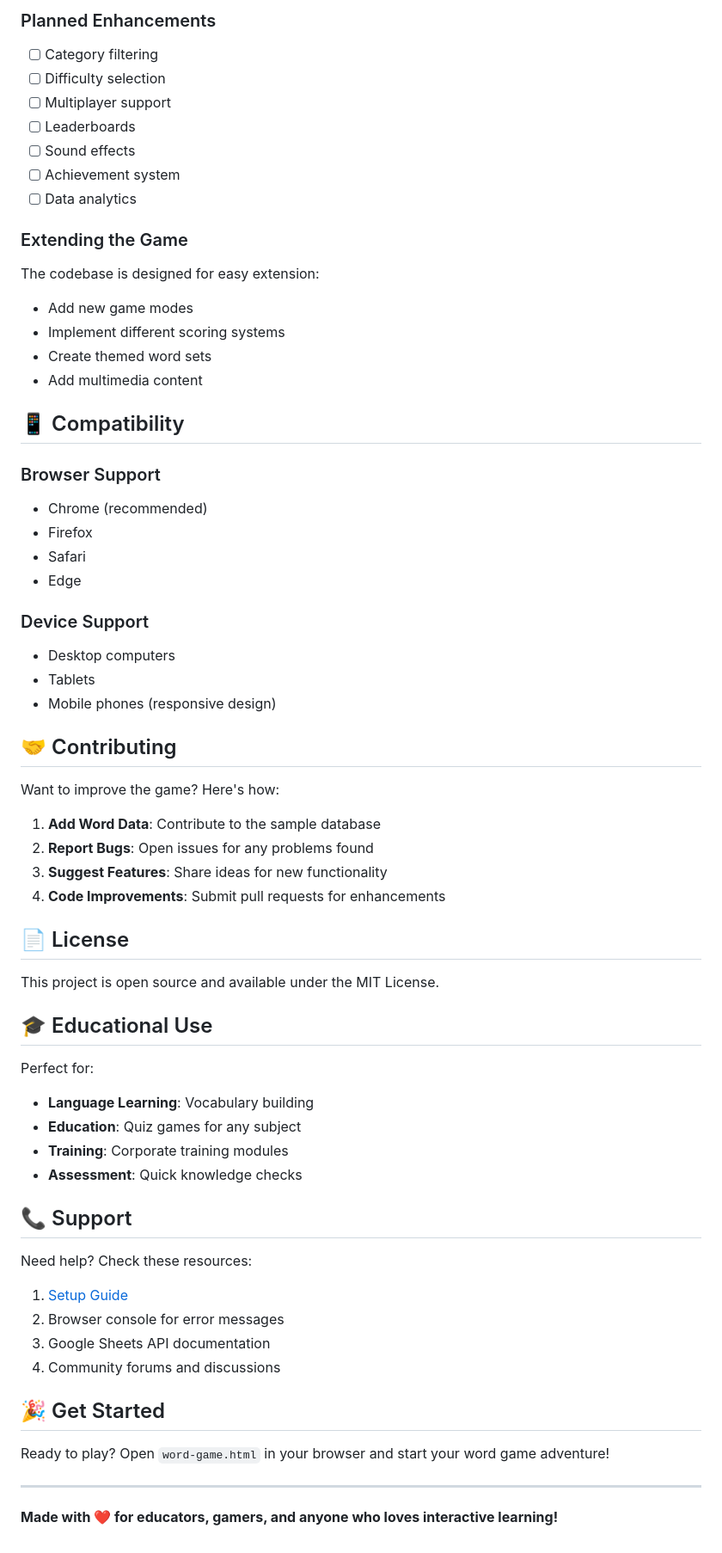
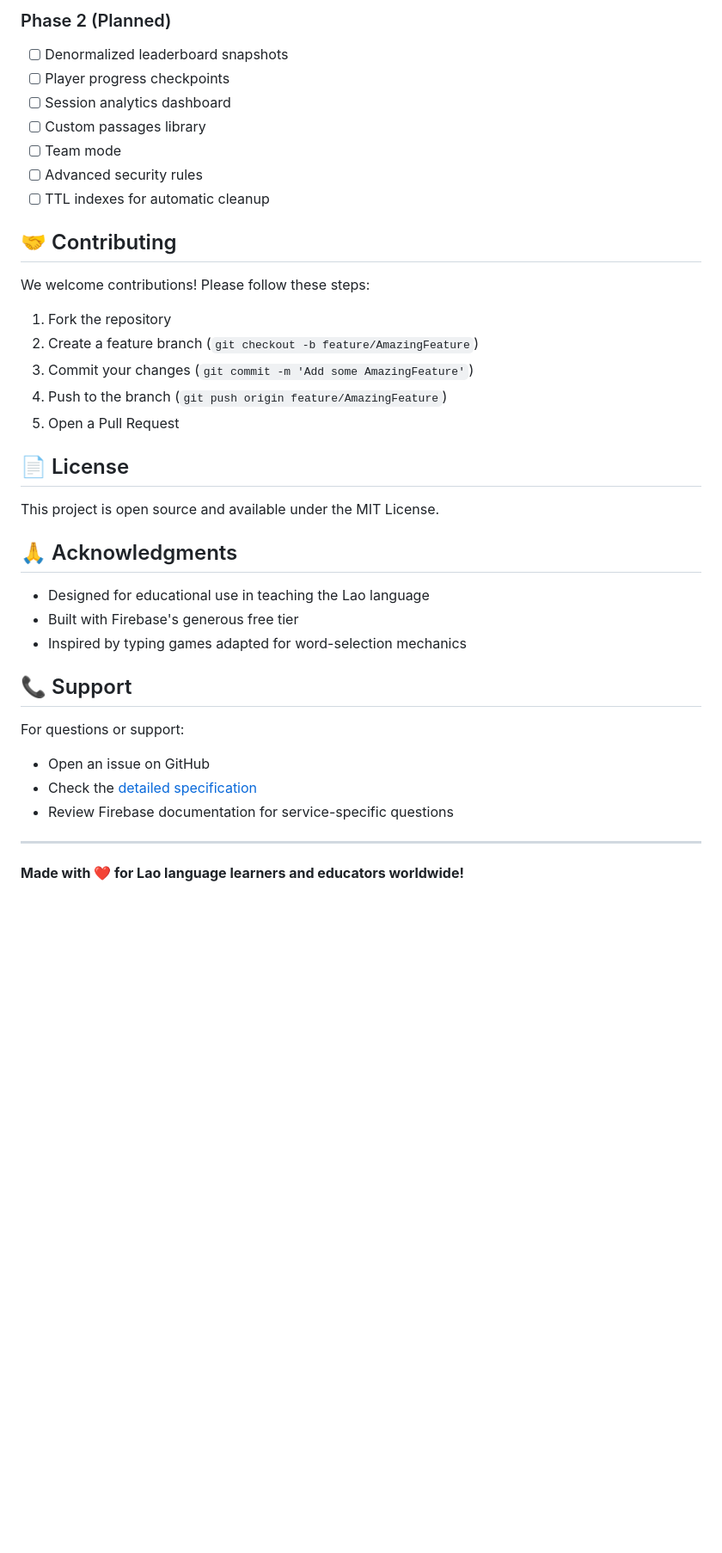
Before and after one commit to oudomsavanh/LaoTypo, a Markdown page: README.md, the part around one of its changes. Shown at 86% size. GitHub-like rendering; blank space fills up the shorter version.

```diff
--- a/README.md
+++ b/README.md
@@ -144,65 +185,39 @@ Open browser console and check for error messages. The game provides detailed lo
-### Planned Enhancements
-- [ ] Category filtering
-- [ ] Difficulty selection
-- [ ] Multiplayer support
-- [ ] Leaderboards
-- [ ] Sound effects
-- [ ] Achievement system
-- [ ] Data analytics
-
-### Extending the Game
-The codebase is designed for easy extension:
-- Add new game modes
-- Implement different scoring systems
-- Create themed word sets
-- Add multimedia content
-
-## 📱 Compatibility
-
-### Browser Support
-- Chrome (recommended)
-- Firefox
-- Safari
-- Edge
-
-### Device Support
-- Desktop computers
-- Tablets
-- Mobile phones (responsive design)
+### Phase 2 (Planned)
+- [ ] Denormalized leaderboard snapshots
+- [ ] Player progress checkpoints
+- [ ] Session analytics dashboard
+- [ ] Custom passages library
+- [ ] Team mode
+- [ ] Advanced security rules
+- [ ] TTL indexes for automatic cleanup
 
 ## 🤝 Contributing
 
-Want to improve the game? Here's how:
+We welcome contributions! Please follow these steps:
 
-1. **Add Word Data**: Contribute to the sample database
-2. **Report Bugs**: Open issues for any problems found
-3. **Suggest Features**: Share ideas for new functionality
-4. **Code Improvements**: Submit pull requests for enhancements
+1. Fork the repository
+2. Create a feature branch (`git checkout -b feature/AmazingFeature`)
+3. Commit your changes (`git commit -m 'Add some AmazingFeature'`)
+4. Push to the branch (`git push origin feature/AmazingFeature`)
+5. Open a Pull Request
 
 ## 📄 License
 
 This project is open source and available under the MIT License.
 
-## 🎓 Educational Use
+## 🙏 Acknowledgments
 
-Perfect for:
-- **Language Learning**: Vocabulary building
-- **Education**: Quiz games for any subject
-- **Training**: Corporate training modules
-- **Assessment**: Quick knowledge checks
+- Designed for educational use in teaching the Lao language
+- Built with Firebase's generous free tier
+- Inspired by typing games adapted for word-selection mechanics
 
 ## 📞 Support
 
-Need help? Check these resources:
-1. [Setup Guide](google-sheets-setup-guide.md)
-2. Browser console for error messages
-3. Google Sheets API documentation
-4. Community forums and discussions
-
-## 🎉 Get Started
-
-Ready to play? Open `word-game.html` in your browser and start your word game adventure!
+For questions or support:
+- Open an issue on GitHub
+- Check the [detailed specification](README_Phase1.md)
+- Review Firebase documentation for service-specific questions
 
 ---
 
-**Made with ❤️ for educators, gamers, and anyone who loves interactive learning!**
+**Made with ❤️ for Lao language learners and educators worldwide!**
```
Also changed, not shown: other parts of README.md (+152 -111 lines).
